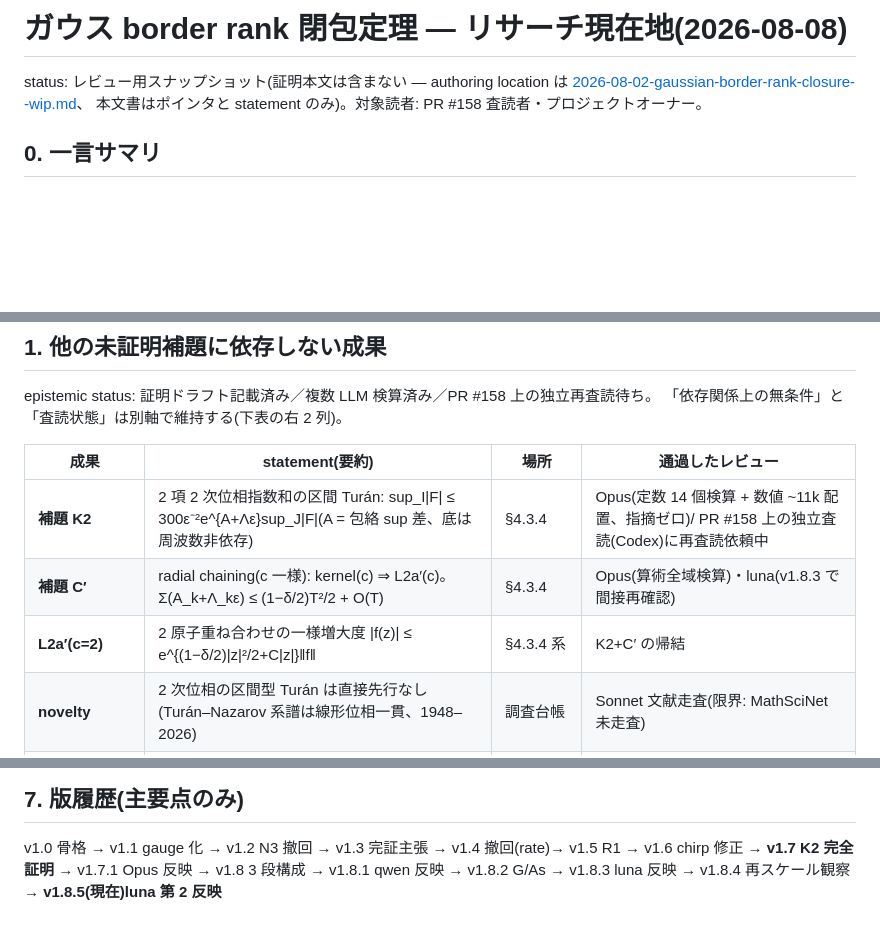
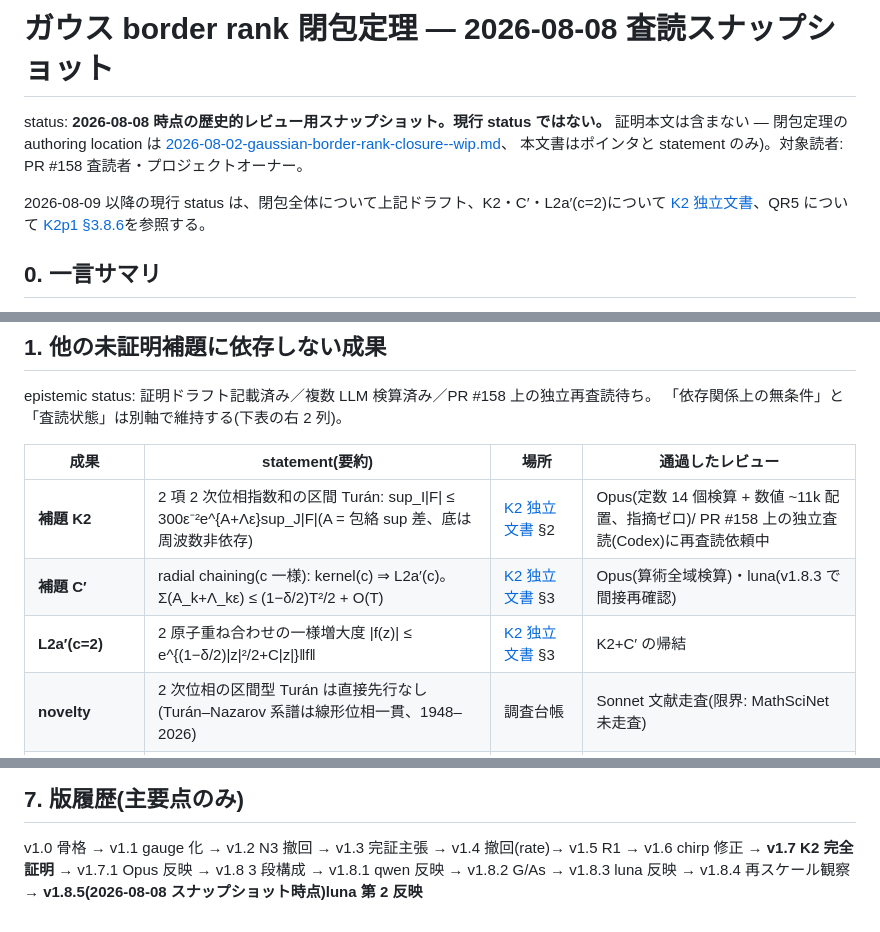
Before and after one commit to orangewk/wigner-splat, a Markdown page: docs/2026-08-08-closure-research-status.md, 3 parts joined by grey strips. Rendered like a GitHub page; blank space fills up the shorter version.

```diff
--- a/docs/2026-08-08-closure-research-status.md
+++ b/docs/2026-08-08-closure-research-status.md
@@ -1,8 +1,13 @@
-# ガウス border rank 閉包定理 — リサーチ現在地(2026-08-08)
+# ガウス border rank 閉包定理 — 2026-08-08 査読スナップショット
 
-status: レビュー用スナップショット(証明本文は含まない — authoring location は
+status: **2026-08-08 時点の歴史的レビュー用スナップショット。現行 status ではない。**
+証明本文は含まない — 閉包定理の authoring location は
 [2026-08-02-gaussian-border-rank-closure--wip.md](2026-08-02-gaussian-border-rank-closure--wip.md)、
 本文書はポインタと statement のみ)。対象読者: PR #158 査読者・プロジェクトオーナー。
+
+2026-08-09 以降の現行 status は、閉包全体について上記ドラフト、K2・C′・L2a′(c=2)について
+[K2 独立文書](2026-08-08-quadratic-phase-turan-K2.md)、QR5 について
+[K2p1 §3.8.6](2026-08-09-pair-block-kernel-K2p1--wip.md)を参照する。
 
 ## 0. 一言サマリ
 
@@ -20,9 +25,9 @@ epistemic status: 証明ドラフト記載済み／複数 LLM 検算済み／PR
 
 | 成果 | statement(要約) | 場所 | 通過したレビュー |
 |---|---|---|---|
-| **補題 K2** | 2 項 2 次位相指数和の区間 Turán: sup_I\|F\| ≤ 300ε⁻²e^{A+Λε}sup_J\|F\|(A = 包絡 sup 差、底は周波数非依存) | §4.3.4 | Opus(定数 14 個検算 + 数値 ~11k 配置、指摘ゼロ)/ PR #158 上の独立査読(Codex)に再査読依頼中 |
-| **補題 C′** | radial chaining(c 一様): kernel(c) ⇒ L2a′(c)。Σ(A_k+Λ_kε) ≤ (1−δ/2)T²/2 + O(T) | §4.3.4 | Opus(算術全域検算)・luna(v1.8.3 で間接再確認) |
-| **L2a′(c=2)** | 2 原子重ね合わせの一様増大度 \|f(z)\| ≤ e^{(1−δ/2)\|z\|²/2+C\|z\|}‖f‖ | §4.3.4 系 | K2+C′ の帰結 |
+| **補題 K2** | 2 項 2 次位相指数和の区間 Turán: sup_I\|F\| ≤ 300ε⁻²e^{A+Λε}sup_J\|F\|(A = 包絡 sup 差、底は周波数非依存) | [K2 独立文書](2026-08-08-quadratic-phase-turan-K2.md) §2 | Opus(定数 14 個検算 + 数値 ~11k 配置、指摘ゼロ)/ PR #158 上の独立査読(Codex)に再査読依頼中 |
+| **補題 C′** | radial chaining(c 一様): kernel(c) ⇒ L2a′(c)。Σ(A_k+Λ_kε) ≤ (1−δ/2)T²/2 + O(T) | [K2 独立文書](2026-08-08-quadratic-phase-turan-K2.md) §3 | Opus(算術全域検算)・luna(v1.8.3 で間接再確認) |
+| **L2a′(c=2)** | 2 原子重ね合わせの一様増大度 \|f(z)\| ≤ e^{(1−δ/2)\|z\|²/2+C\|z\|}‖f‖ | [K2 独立文書](2026-08-08-quadratic-phase-turan-K2.md) §3 | K2+C′ の帰結 |
 | **novelty** | 2 次位相の区間型 Turán は直接先行なし(Turán–Nazarov 系譜は線形位相一貫、1948–2026) | 調査台帳 | Sonnet 文献走査(限界: MathSciNet 未走査) |
 | 補題 G / As / 再スケール変換 | gap 選択(隣接ギャップ版)/ pointwise assembly / jet 層 = 再スケール衝突層 | §4.3.5–4.3.5.2 | luna 2 ラウンド(G は書き換え後成立判定、As は Ĝ-形書き換え要) |
 
@@ -86,4 +91,5 @@ PR #158 上の独立査読(Codex)への v1.7.1 経緯報告は投稿済み(discu
 
 v1.0 骨格 → v1.1 gauge 化 → v1.2 N3 撤回 → v1.3 完証主張 → v1.4 撤回(rate)→ v1.5 R1 →
 v1.6 chirp 修正 → **v1.7 K2 完全証明** → v1.7.1 Opus 反映 → v1.8 3 段構成 → v1.8.1 qwen 反映 →
-v1.8.2 G/As → v1.8.3 luna 反映 → v1.8.4 再スケール観察 → **v1.8.5(現在)luna 第 2 反映**
+v1.8.2 G/As → v1.8.3 luna 反映 → v1.8.4 再スケール観察 →
+**v1.8.5(2026-08-08 スナップショット時点)luna 第 2 反映**
```
Also changed, not shown: other parts of docs/2026-08-08-closure-research-status.md (+1 -1 lines), docs/planning/2026-08-08-signed-splat-jet-applications--proposed.md (+16 -16 lines).
